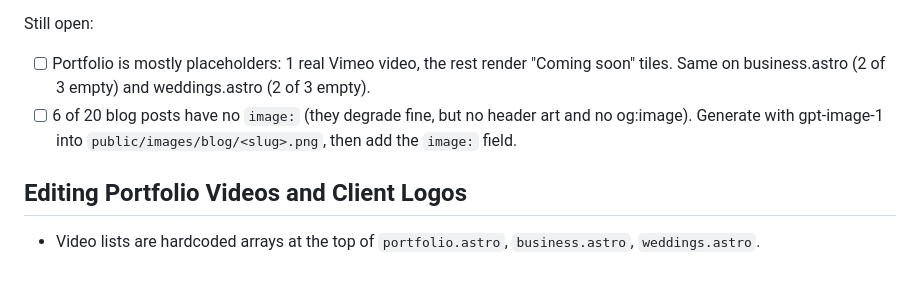
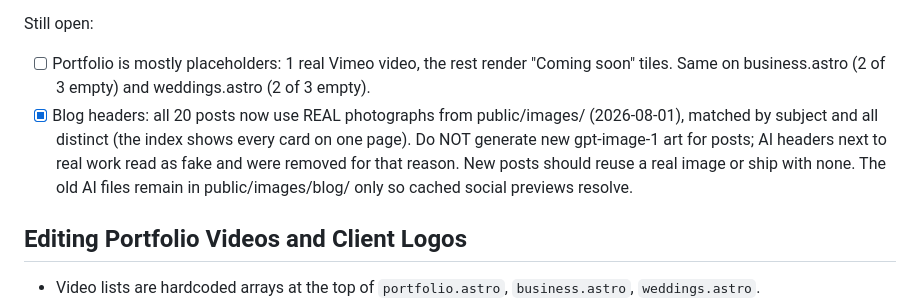
Before and after one commit to SDubMedia/sdubmedia-redesign, a Markdown page: CLAUDE.md, the part around the change. Drawn GitHub-style; blank space fills up the shorter version.

Commit message:
docs: blog headers are real photos now, do not regenerate AI art
Co-Authored-By: Claude Fable 5 <noreply@anthropic.com>

```diff
--- a/CLAUDE.md
+++ b/CLAUDE.md
@@ -88,8 +88,11 @@ Done:
 Still open:
 - [ ] Portfolio is mostly placeholders: 1 real Vimeo video, the rest render "Coming soon" tiles.
       Same on business.astro (2 of 3 empty) and weddings.astro (2 of 3 empty).
-- [ ] 6 of 20 blog posts have no `image:` (they degrade fine, but no header art and no og:image).
-      Generate with gpt-image-1 into `public/images/blog/<slug>.png`, then add the `image:` field.
+- [x] Blog headers: all 20 posts now use REAL photographs from public/images/ (2026-08-01),
+      matched by subject and all distinct (the index shows every card on one page). Do NOT
+      generate new gpt-image-1 art for posts; AI headers next to real work read as fake and
+      were removed for that reason. New posts should reuse a real image or ship with none.
+      The old AI files remain in public/images/blog/ only so cached social previews resolve.
 
 ## Editing Portfolio Videos and Client Logos
 - Video lists are hardcoded arrays at the top of `portfolio.astro`, `business.astro`, `weddings.astro`.
```
